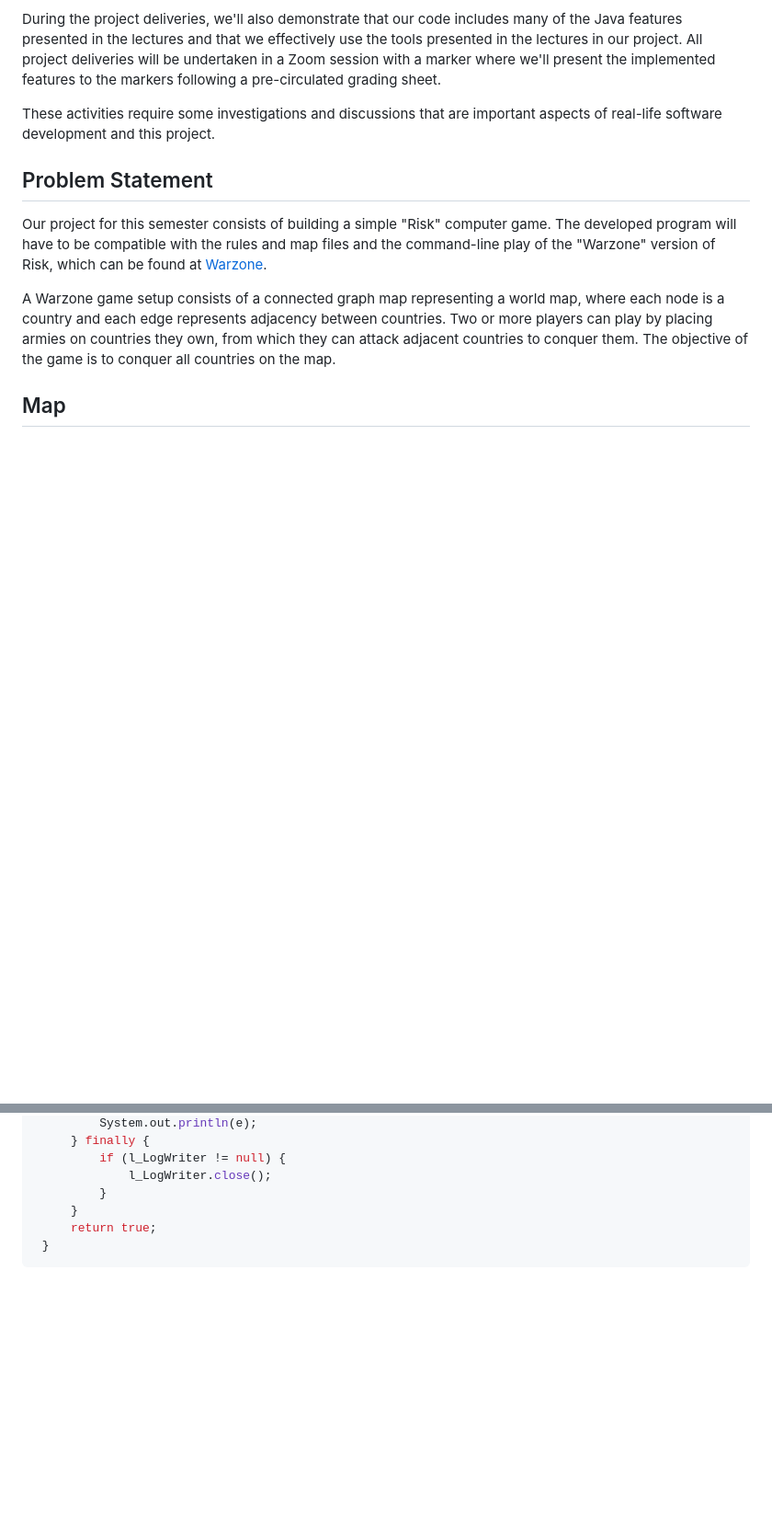
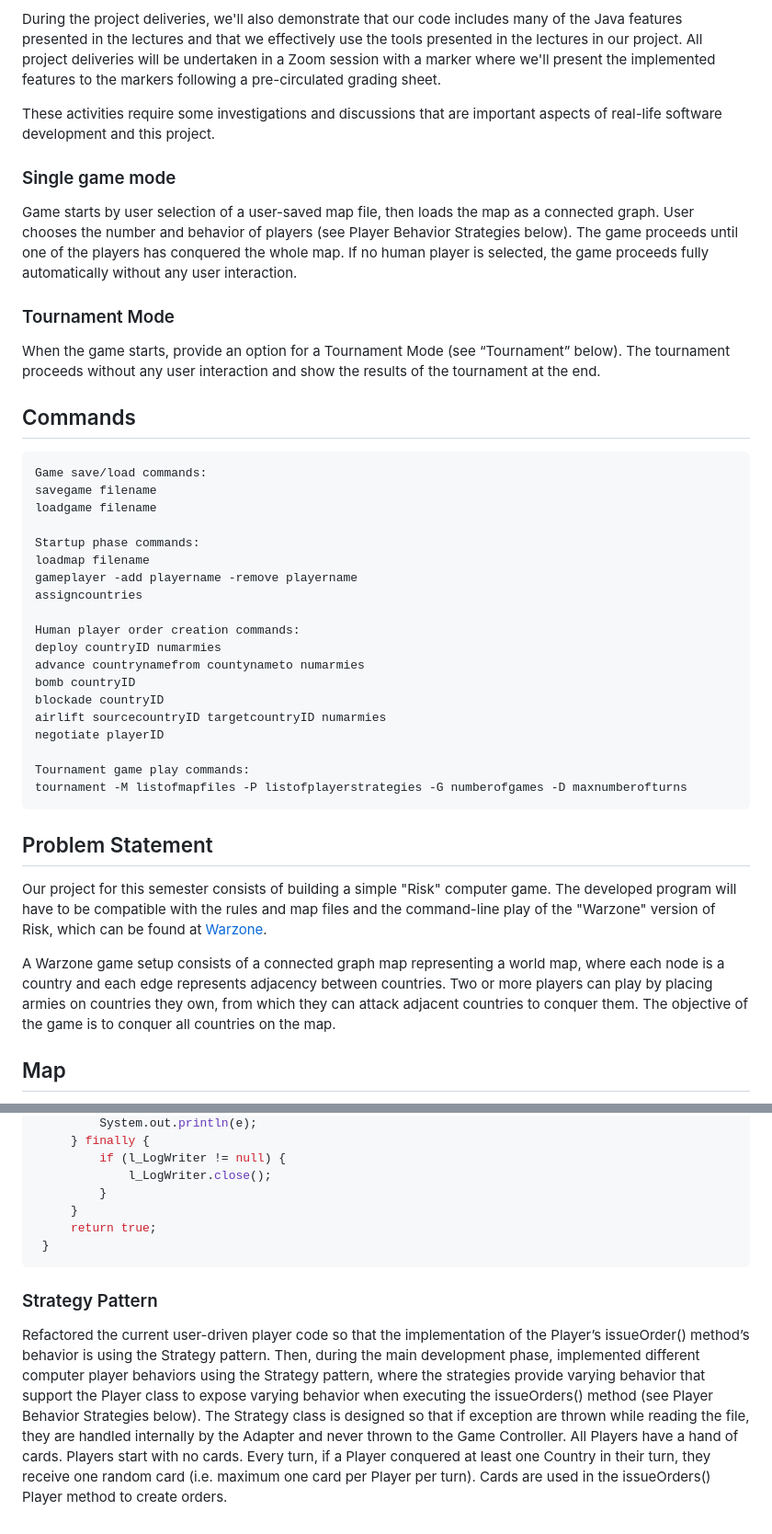
Before and after one commit to Nilufar-pilghush/SOEN6441-Project, a Markdown page: readme.md, 2 parts joined by grey strips. Shown at 92% size. GitHub-like rendering; blank space fills up the shorter version.

Commit message:
update documentation

````diff
--- a/readme.md
+++ b/readme.md
@@ -10,6 +10,34 @@ Our project is to build a Java program, to be undertaken by our team of 5 member
 During the project deliveries, we'll also demonstrate that our code includes many of the Java features presented in the lectures and that we effectively use the tools presented in the lectures in our project. All project deliveries will be undertaken in a Zoom session with a marker where we'll present the implemented features to the markers following a pre-circulated grading sheet.
 
 These activities require some investigations and discussions that are important aspects of real-life software development and this project.
+
+### Single game mode
+Game starts by user selection of a user-saved map file, then loads the map as a connected graph. User chooses the number and behavior of players (see Player Behavior Strategies below). The game proceeds until one of the players has conquered the whole map. If no human player is selected, the game proceeds fully automatically without any user interaction.
+### Tournament Mode
+When the game starts, provide an option for a Tournament Mode (see “Tournament” below). The tournament proceeds without any user interaction and show the results of the tournament at the end.
+
+## Commands
+```txt
+Game save/load commands:
+savegame filename
+loadgame filename
+
+Startup phase commands:
+loadmap filename
+gameplayer -add playername -remove playername
+assigncountries
+
+Human player order creation commands:
+deploy countryID numarmies
+advance countrynamefrom countynameto numarmies
+bomb countryID
+blockade countryID
+airlift sourcecountryID targetcountryID numarmies
+negotiate playerID
+
+Tournament game play commands:
+tournament -M listofmapfiles -P listofplayerstrategies -G numberofgames -D maxnumberofturns
+```
 
 ## Problem Statement
 
@@ -175,3 +203,8 @@ Below is an example method that uses the observer pattern:
      return true;
  }
 ```
+
+### Strategy Pattern
+Refactored the current user-driven player code so that the implementation of the Player’s issueOrder() method’s behavior is using the Strategy pattern. Then, during the main development phase, implemented different computer player behaviors using the Strategy
+pattern, where the strategies provide varying behavior that support the Player class to expose varying behavior when executing the issueOrders() method (see Player Behavior Strategies below). The Strategy class is designed so that if exception are thrown while reading the file, they are handled internally by the Adapter and never thrown to the Game Controller.
+All Players have a hand of cards. Players start with no cards. Every turn, if a Player conquered at least one Country in their turn, they receive one random card (i.e. maximum one card per Player per turn). Cards are used in the issueOrders() Player method to create orders.
````
